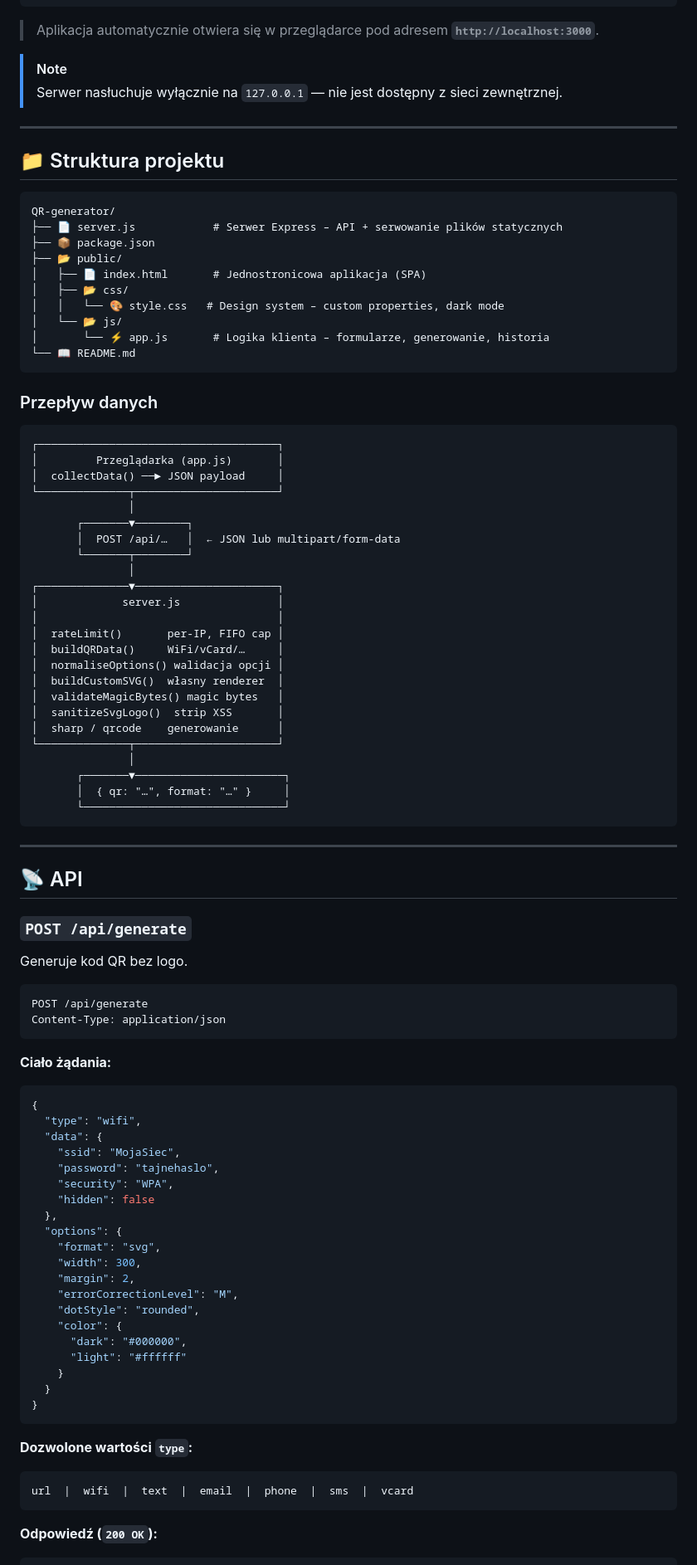
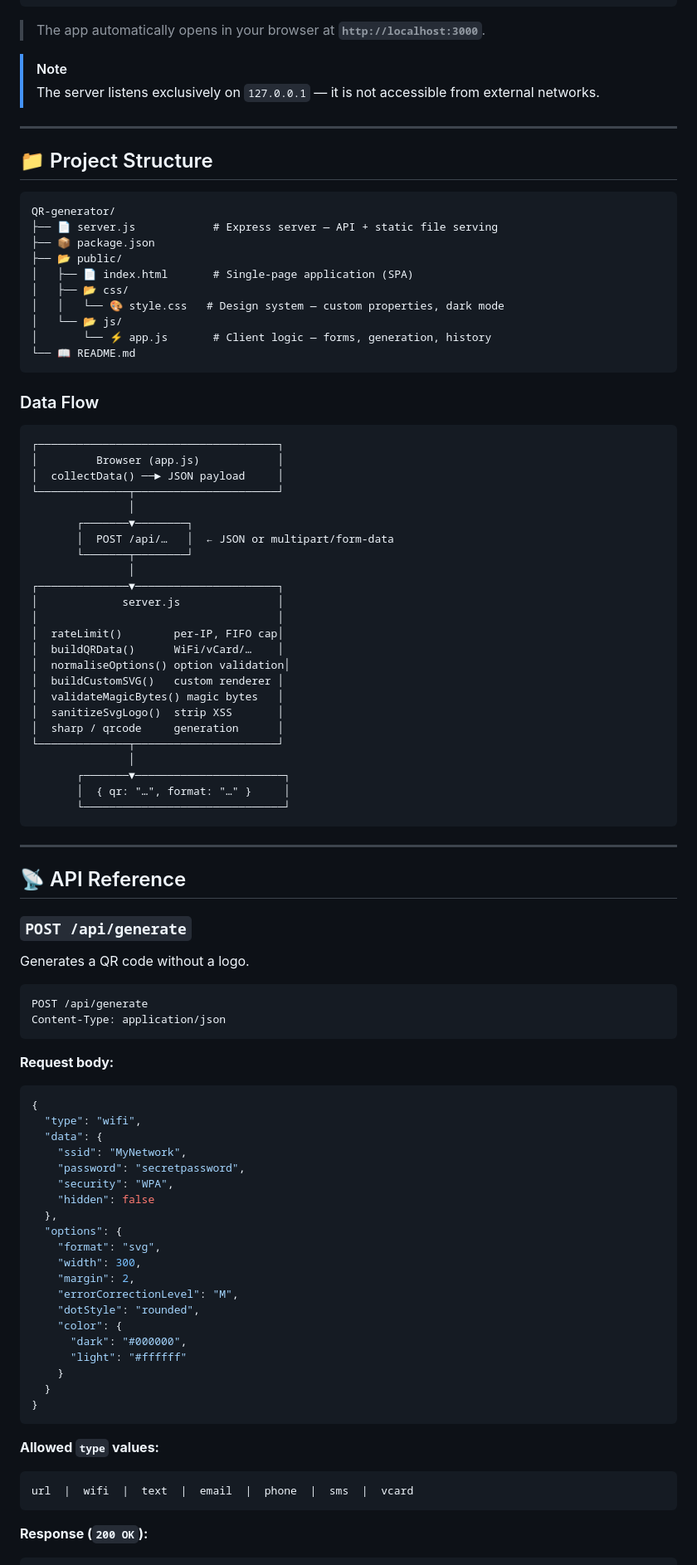
Before and after one commit to krypton-projects/QR-generator, a Markdown page: README.md, the part around one of its changes. Shown at 83% size. Drawn GitHub-style.

````diff
--- a/README.md
+++ b/README.md
@@ -121,50 +121,50 @@ npm install
 npm start
 ```
 
-> Aplikacja automatycznie otwiera się w przeglądarce pod adresem **`http://localhost:3000`**.
+> The app automatically opens in your browser at **`http://localhost:3000`**.
 
 > [!NOTE]
-> Serwer nasłuchuje wyłącznie na `127.0.0.1` — nie jest dostępny z sieci zewnętrznej.
+> The server listens exclusively on `127.0.0.1` — it is not accessible from external networks.
 
 ---
 
-## 📁 Struktura projektu
+## 📁 Project Structure
 
 ```
 QR-generator/
-├── 📄 server.js            # Serwer Express – API + serwowanie plików statycznych
+├── 📄 server.js            # Express server — API + static file serving
 ├── 📦 package.json
 ├── 📂 public/
-│   ├── 📄 index.html       # Jednostronicowa aplikacja (SPA)
+│   ├── 📄 index.html       # Single-page application (SPA)
 │   ├── 📂 css/
-│   │   └── 🎨 style.css   # Design system – custom properties, dark mode
+│   │   └── 🎨 style.css   # Design system — custom properties, dark mode
 │   └── 📂 js/
-│       └── ⚡ app.js       # Logika klienta – formularze, generowanie, historia
+│       └── ⚡ app.js       # Client logic — forms, generation, history
 └── 📖 README.md
 ```
 
-### Przepływ danych
+### Data Flow
 
 ```
 ┌─────────────────────────────────────┐
-│         Przeglądarka (app.js)       │
+│         Browser (app.js)            │
 │  collectData() ──► JSON payload     │
 └──────────────┬──────────────────────┘
                │
        ┌───────▼────────┐
-       │  POST /api/…   │  ← JSON lub multipart/form-data
+       │  POST /api/…   │  ← JSON or multipart/form-data
        └───────┬────────┘
                │
 ┌──────────────▼──────────────────────┐
 │             server.js               │
 │                                     │
-│  rateLimit()       per-IP, FIFO cap │
-│  buildQRData()     WiFi/vCard/…     │
-│  normaliseOptions() walidacja opcji │
-│  buildCustomSVG()  własny renderer  │
+│  rateLimit()        per-IP, FIFO cap│
+│  buildQRData()      WiFi/vCard/…    │
+│  normaliseOptions() option validation│
+│  buildCustomSVG()   custom renderer │
 │  validateMagicBytes() magic bytes   │
 │  sanitizeSvgLogo()  strip XSS       │
-│  sharp / qrcode    generowanie      │
+│  sharp / qrcode     generation      │
 └──────────────┬──────────────────────┘
                │
        ┌───────▼───────────────────────┐
@@ -174,25 +174,25 @@ QR-generator/
 
 ---
 
-## 📡 API
+## 📡 API Reference
 
 ### `POST /api/generate`
 
-Generuje kod QR bez logo.
+Generates a QR code without a logo.
 
 ```http
 POST /api/generate
 Content-Type: application/json
 ```
 
-**Ciało żądania:**
+**Request body:**
 
 ```json
 {
   "type": "wifi",
   "data": {
-    "ssid": "MojaSiec",
-    "password": "tajnehaslo",
+    "ssid": "MyNetwork",
+    "password": "secretpassword",
     "security": "WPA",
     "hidden": false
   },
@@ -210,12 +210,12 @@ Content-Type: application/json
 }
 ```
 
-**Dozwolone wartości `type`:**
+**Allowed `type` values:**
 
 ```
 url  |  wifi  |  text  |  email  |  phone  |  sms  |  vcard
 ```
 
-**Odpowiedź (`200 OK`):**
+**Response (`200 OK`):**
 
 ```json
````
Also changed, not shown: other parts of README.md (+102 -102 lines), CLAUDE.md (added, +106 -0 lines).
